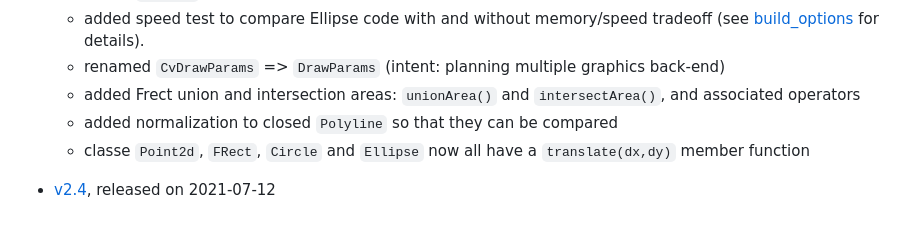
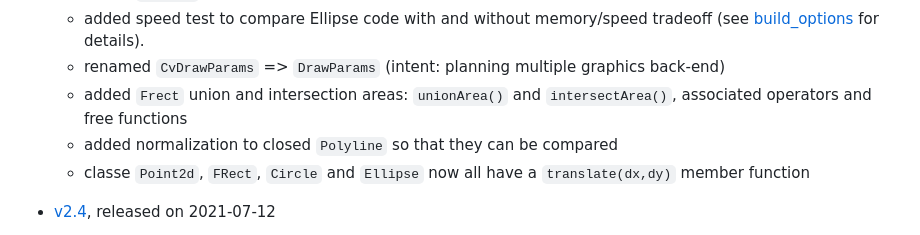
Before and after one commit to skramm/homog2d, a Markdown page: docs/homog2d_history.md, the part around the change. Rendered like a GitHub page.

```diff
--- a/docs/homog2d_history.md
+++ b/docs/homog2d_history.md
@@ -16,7 +16,7 @@ See [Release page](https://github.com/skramm/homog2d/releases).
   - added `Ellipse` type, and associated homography (circle=>ellipse and ellipse=>ellipse)
   - added speed test to compare Ellipse code with and without memory/speed tradeoff (see [build_options](homog2d_manual#build_options) for details).
   - renamed `CvDrawParams` => `DrawParams` (intent: planning multiple graphics back-end)
-  - added Frect union and intersection areas: `unionArea()` and `intersectArea()`, and associated operators
+  - added `Frect` union and intersection areas: `unionArea()` and `intersectArea()`, associated operators and free functions
   - added normalization to closed `Polyline` so that they can be compared
   - classe `Point2d`, `FRect`, `Circle`  and `Ellipse` now all have a `translate(dx,dy)` member function
 
```
Also changed, not shown: docs/homog2d_manual.md (+13 -9 lines), docs/showcase1.gif, 1 other file.
